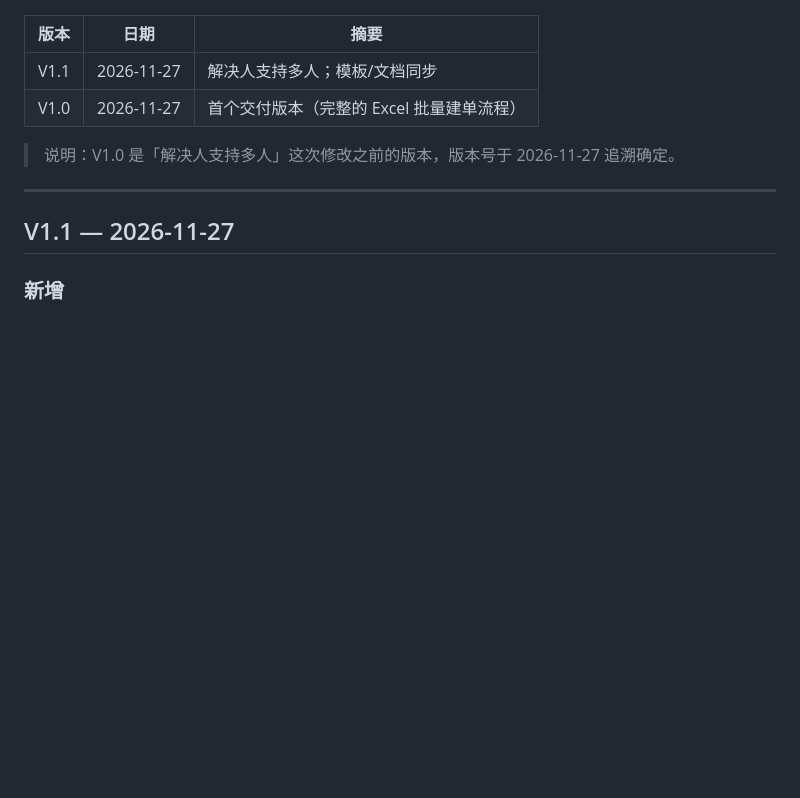
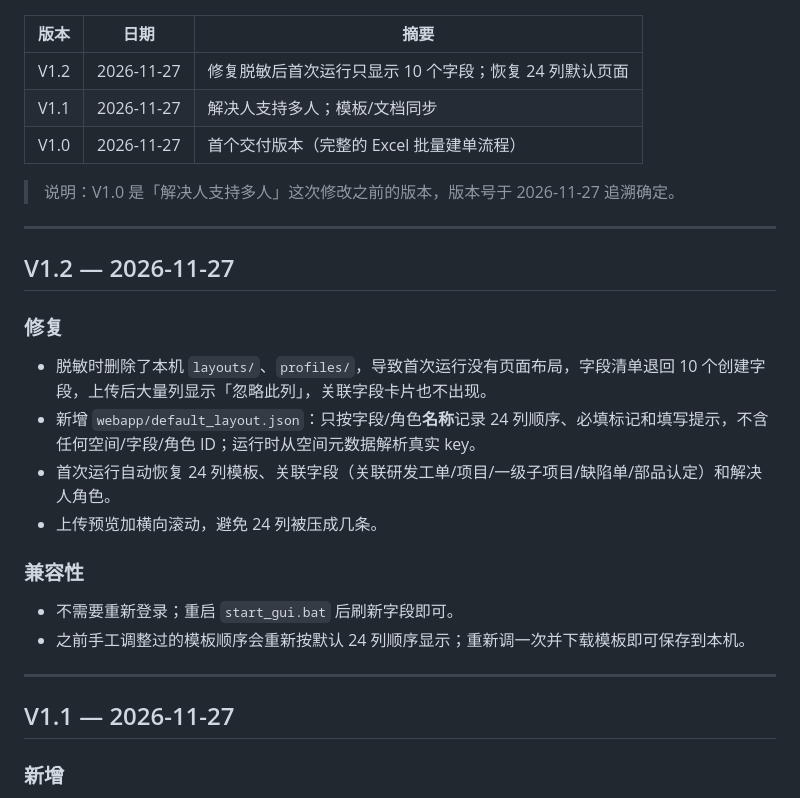
Before and after one commit to LightMan0904/meegle-bulk-bug, a Markdown page: CHANGELOG.md, the part around one of its changes. GitHub-like rendering; blank space fills up the shorter version.

Commit message:
V1.2：恢复无布局时的 24 列默认页面，修复脱敏后字段退回 10 个

```diff
--- a/CHANGELOG.md
+++ b/CHANGELOG.md
@@ -6,10 +6,27 @@
 
 | 版本 | 日期 | 摘要 |
 |---|---|---|
+| V1.2 | 2026-11-27 | 修复脱敏后首次运行只显示 10 个字段；恢复 24 列默认页面 |
 | V1.1 | 2026-11-27 | 解决人支持多人；模板/文档同步 |
 | V1.0 | 2026-11-27 | 首个交付版本（完整的 Excel 批量建单流程） |
 
 > 说明：V1.0 是「解决人支持多人」这次修改之前的版本，版本号于 2026-11-27 追溯确定。
+
+---
+
+## V1.2 — 2026-11-27
+
+### 修复
+
+- 脱敏时删除了本机 `layouts/`、`profiles/`，导致首次运行没有页面布局，字段清单退回 10 个创建字段，上传后大量列显示「忽略此列」，关联字段卡片也不出现。
+- 新增 `webapp/default_layout.json`：只按字段/角色**名称**记录 24 列顺序、必填标记和填写提示，不含任何空间/字段/角色 ID；运行时从空间元数据解析真实 key。
+- 首次运行自动恢复 24 列模板、关联字段（关联研发工单/项目/一级子项目/缺陷单/部品认定）和解决人角色。
+- 上传预览加横向滚动，避免 24 列被压成几条。
+
+### 兼容性
+
+- 不需要重新登录；重启 `start_gui.bat` 后刷新字段即可。
+- 之前手工调整过的模板顺序会重新按默认 24 列顺序显示；重新调一次并下载模板即可保存到本机。
 
 ---
 
```
Also changed, not shown: other parts of CHANGELOG.md (+1 -1 lines), README.md (+1 -1 lines), docs/quick-card-preview.png, 9 other files.
